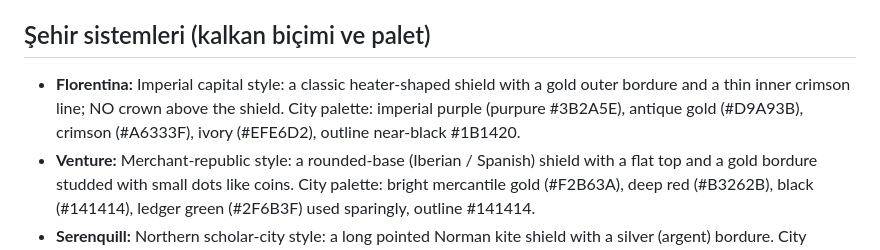
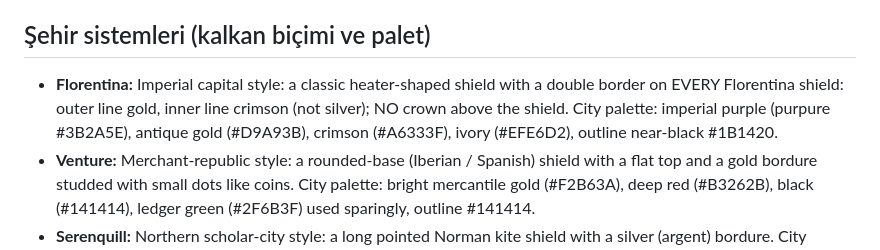
Before and after one commit to kayikyaki-coder/Carya-Fantasy, a Markdown page: rehber/Arma_Promptlari.md, the part around one of its changes. Drawn GitHub-style.

Commit message:
Refine Florentina border colours, Corvus sword length, crown gap
Co-Authored-By: Claude Sonnet 5.5 <noreply@anthropic.com>
Claude-Session: https://claude.ai/code/session_01JpcpLvtS7aJ4eQsGwHD4Tg

```diff
--- a/rehber/Arma_Promptlari.md
+++ b/rehber/Arma_Promptlari.md
@@ -20,7 +20,7 @@ text, letters, words, logo wordmark, watermark, signature, photo, realistic rend
 
 ## Şehir sistemleri (kalkan biçimi ve palet)
 
-- **Florentina:** Imperial capital style: a classic heater-shaped shield with a gold outer bordure and a thin inner crimson line; NO crown above the shield. City palette: imperial purple (purpure #3B2A5E), antique gold (#D9A93B), crimson (#A6333F), ivory (#EFE6D2), outline near-black #1B1420.
+- **Florentina:** Imperial capital style: a classic heater-shaped shield with a double border on EVERY Florentina shield: outer line gold, inner line crimson (not silver); NO crown above the shield. City palette: imperial purple (purpure #3B2A5E), antique gold (#D9A93B), crimson (#A6333F), ivory (#EFE6D2), outline near-black #1B1420.
 - **Venture:** Merchant-republic style: a rounded-base (Iberian / Spanish) shield with a flat top and a gold bordure studded with small dots like coins. City palette: bright mercantile gold (#F2B63A), deep red (#B3262B), black (#141414), ledger green (#2F6B3F) used sparingly, outline #141414.
 - **Serenquill:** Northern scholar-city style: a long pointed Norman kite shield with a silver (argent) bordure. City palette: northern azure (#2F5F8C), silver-white (#E9EEF0), deep fen green (#2F4F3A), slate grey (#5D6770), outline #14212B.
 - **Aquamere:** Port-city style: a rounded 'French' shield with a subtle wavy bordure line (like a small wave pattern) in silver. City palette: sea teal (#2C6F73), deep navy (#10264A), silver (#D5DBDF), sand (#D8C49A), a touch of coral red (#B8453A), outline #0C1B33.
```
Also changed, not shown: other parts of rehber/Arma_Promptlari.md (+8 -8 lines).
